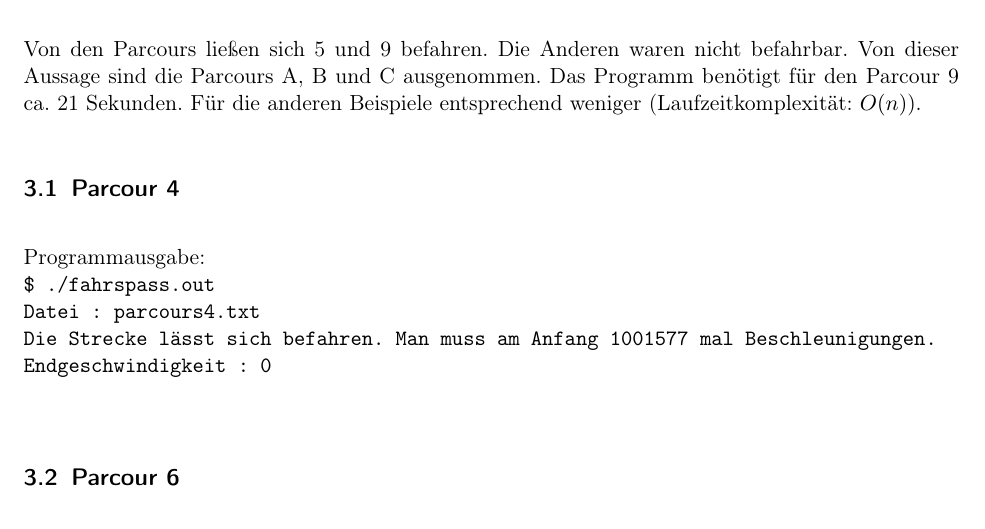
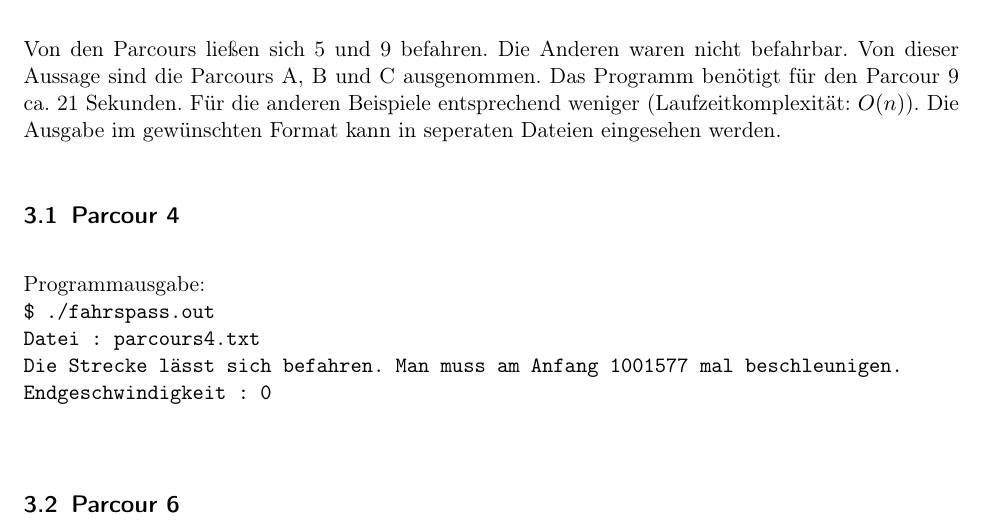
Before and after one commit to laurenzfg/bwinf35-radfahrspass-doku, a LaTeX document (skript.tex, which reads beispiele.tex): part of page 3 of 4, cut so that both start at the same text. Compiled offline with pdfLaTeX.

Commit message:
Rechtschreibfehler korrgiert

```diff
--- a/beispiele.tex
+++ b/beispiele.tex
@@ -4,11 +4,12 @@ Der Compilierungsbefehl lautet:
 
 Von den Parcours ließen sich 5 und 9 befahren. Die Anderen waren nicht befahrbar. Von dieser Aussage sind die Parcours A, B und C ausgenommen.
 Das Programm benötigt für den Parcour 9 ca. 21 Sekunden. Für die anderen Beispiele entsprechend weniger (Laufzeitkomplexität: \(O(n)\)).
+Die Ausgabe im gewünschten Format kann in seperaten Dateien eingesehen werden.
 \subsection{Parcour 4}
 	Programmausgabe:\\
 	\shellout{  \$ ./fahrspass.out \\
 				Datei : parcours4.txt\\
-				Die Strecke lässt sich befahren. Man muss am Anfang 1001577 mal Beschleunigungen.\\
+				Die Strecke lässt sich befahren. Man muss am Anfang 1001577 mal beschleunigen.\\
 				Endgeschwindigkeit : 0
 }
 \subsection{Parcour 6}
@@ -21,6 +22,6 @@ Das Programm benötigt für den Parcour 9 ca. 21 Sekunden. Für die anderen Beis
 	Programmausgabe:\\
 	\shellout{ \$ ./fahrspass.out \\
 				Datei : parcours9.txt \\
-				Die Strecke lässt sich befahren. Man muss am Anfang 49992957 mal Beschleunigungen. \\
+				Die Strecke lässt sich befahren. Man muss am Anfang 49992957 mal beschleunigen. \\
 				Endgeschwindigkeit : 0 \\
 }
```
